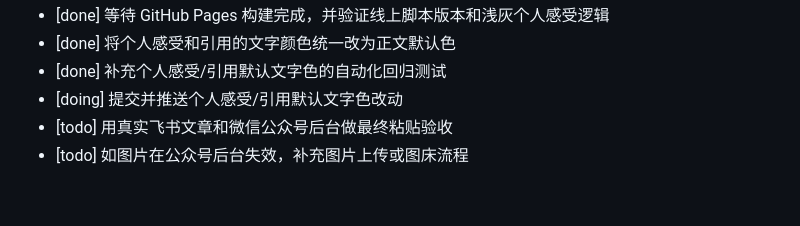
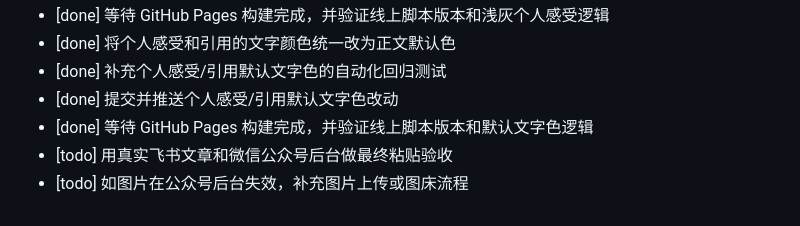
Before and after one commit to tomorrow140/feishu-wechat-formatter, a Markdown page: TODO.md, the part around the change. Rendered like a GitHub page.

```diff
--- a/TODO.md
+++ b/TODO.md
@@ -70,6 +70,7 @@
 - [done] 等待 GitHub Pages 构建完成，并验证线上脚本版本和浅灰个人感受逻辑
 - [done] 将个人感受和引用的文字颜色统一改为正文默认色
 - [done] 补充个人感受/引用默认文字色的自动化回归测试
-- [doing] 提交并推送个人感受/引用默认文字色改动
+- [done] 提交并推送个人感受/引用默认文字色改动
+- [done] 等待 GitHub Pages 构建完成，并验证线上脚本版本和默认文字色逻辑
 - [todo] 用真实飞书文章和微信公众号后台做最终粘贴验收
 - [todo] 如图片在公众号后台失效，补充图片上传或图床流程
```
Also changed, not shown: PROGRESS.md (+7 -2 lines).
